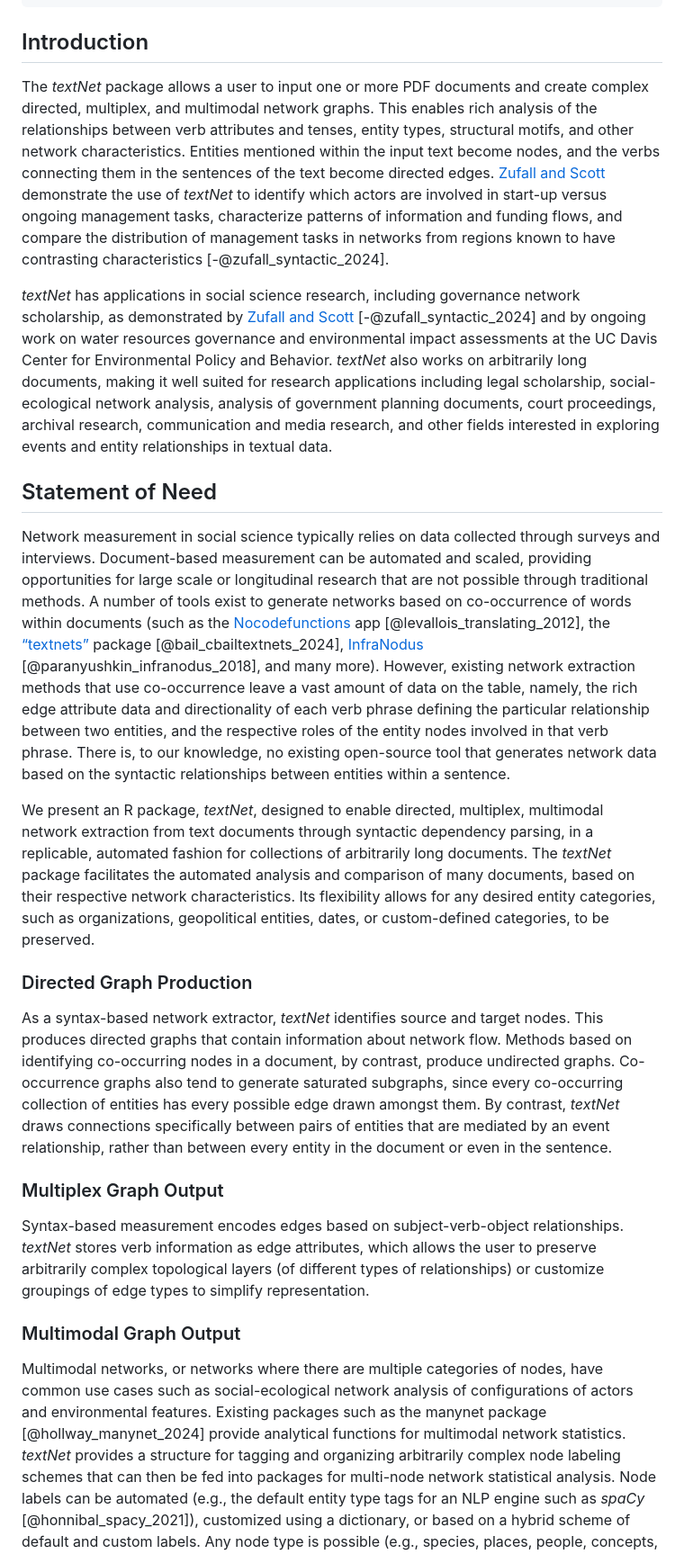
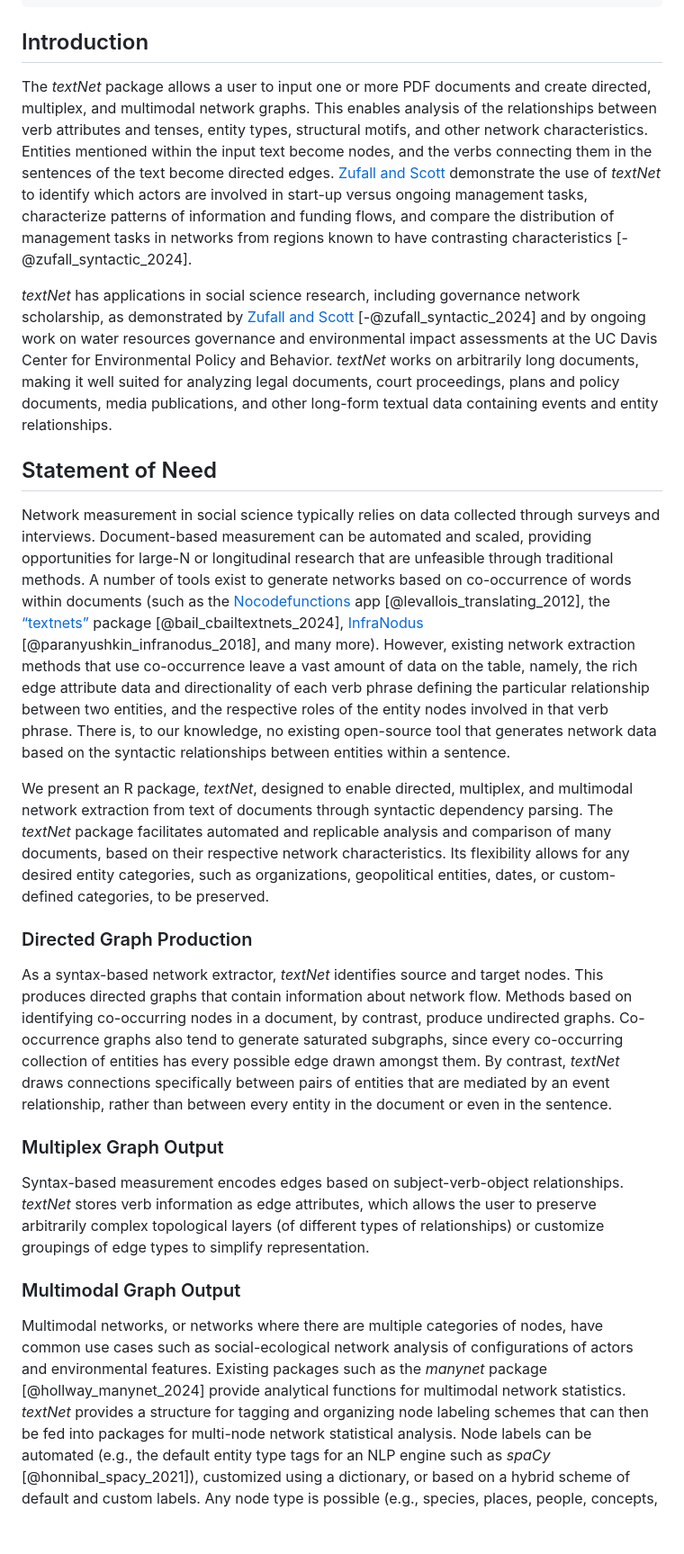
Before and after one commit to ucd-cepb/textnet, a Markdown page: vignettes/paper.md, the part around the change. Shown at 90% size. Drawn GitHub-style; blank space fills up the shorter version.

```diff
--- a/vignettes/paper.md
+++ b/vignettes/paper.md
@@ -18,8 +18,8 @@ output: pdf_document
 ## Introduction
 
 The *textNet* package allows a user to input one or more
-PDF documents and create complex directed, multiplex, and
-multimodal network graphs. This enables rich analysis of the relationships between
+PDF documents and create directed, multiplex, and
+multimodal network graphs. This enables analysis of the relationships between
 verb attributes and tenses, entity types, structural motifs, and other network
 characteristics. Entities mentioned within the input text become nodes, and the
 verbs connecting them in the sentences of the text become directed edges. [Zufall and Scott](https://onlinelibrary.wiley.com/doi/full/10.1111/psj.12556)
@@ -31,18 +31,16 @@ regions known to have contrasting characteristics [-@zufall_syntactic_2024].
 *textNet* has applications in social science research, including governance network scholarship, as demonstrated by
 [Zufall and Scott](https://onlinelibrary.wiley.com/doi/full/10.1111/psj.12556)
 [-@zufall_syntactic_2024] and by ongoing work on water resources governance and environmental impact assessments at the
-UC Davis Center for Environmental Policy and Behavior. *textNet* also works on arbitrarily
-long documents, making it well suited for research applications including legal
-scholarship, social-ecological network analysis,
-analysis of government planning documents, court proceedings, archival research, communication
-and media research, and other fields interested in exploring events and entity
-relationships in textual data.
+UC Davis Center for Environmental Policy and Behavior. *textNet* works on arbitrarily long documents,
+making it well suited for analyzing legal documents, court proceedings, plans and policy documents, media publications,
+and other long-form textual data containing events and entity relationships.
+
 
 ## Statement of Need
 
 Network measurement in social science typically relies on data collected
-through surveys and interviews. Document-based measurement can be automated and scaled, providing opportunities for large scale or
-longitudinal research that are not possible through traditional methods.
+through surveys and interviews. Document-based measurement can be automated and scaled, providing opportunities for large-N or
+longitudinal research that are unfeasible through traditional methods.
 A number of tools exist to generate networks based on co-occurrence of
 words within documents (such as the
 [Nocodefunctions](https://nocodefunctions.com/cowo/semantic_networks_tool.html)
@@ -59,11 +57,10 @@ generates network data based on the syntactic relationships between
 entities within a sentence.
 
 We present an R
-package, *textNet*, designed to enable directed, multiplex, multimodal
-network extraction from text documents through syntactic dependency
-parsing, in a replicable, automated fashion for collections of
-arbitrarily long documents. The *textNet* package facilitates the
-automated analysis and comparison of many documents, based on their
+package, *textNet*, designed to enable directed, multiplex, and multimodal
+network extraction from text of documents through syntactic dependency
+parsing. The *textNet* package facilitates automated and replicable
+analysis and comparison of many documents, based on their
 respective network characteristics. Its flexibility allows for any
 desired entity categories, such as organizations, geopolitical entities,
 dates, or custom-defined categories, to be preserved.
@@ -73,7 +70,10 @@ dates, or custom-defined categories, to be preserved.
 As a syntax-based network extractor, *textNet* identifies source and
 target nodes. This produces directed graphs that contain information
 about network flow. Methods based on identifying co-occurring nodes in a
-document, by contrast, produce undirected graphs. Co-occurrence graphs also tend to generate saturated subgraphs, since every co-occurring collection of entities has every possible edge drawn amongst them. By contrast, *textNet* draws connections specifically between pairs of entities that are mediated by an event relationship, rather than between every entity in the document or even in the sentence.
+document, by contrast, produce undirected graphs. Co-occurrence graphs also tend to generate saturated subgraphs,
+since every co-occurring collection of entities
+has every possible edge drawn amongst them. By contrast, *textNet* draws connections specifically between pairs of entities
+that are mediated by an event relationship, rather than between every entity in the document or even in the sentence.
 
 ### Multiplex Graph Output
 
@@ -88,9 +88,9 @@ types to simplify representation.
 Multimodal networks, or networks where there are multiple categories of
 nodes, have common use cases such as social-ecological network analysis
 of configurations of actors and environmental features. Existing
-packages such as the manynet package [@hollway_manynet_2024] provide analytical
+packages such as the *manynet* package [@hollway_manynet_2024] provide analytical
 functions for multimodal network statistics. *textNet* provides a
-structure for tagging and organizing arbitrarily complex node labeling
+structure for tagging and organizing node labeling
 schemes that can then be fed into packages for multi-node network
 statistical analysis. Node labels can be automated (e.g., the default
 entity type tags for an NLP engine such as *spaCy* [@honnibal_spacy_2021]),
```
